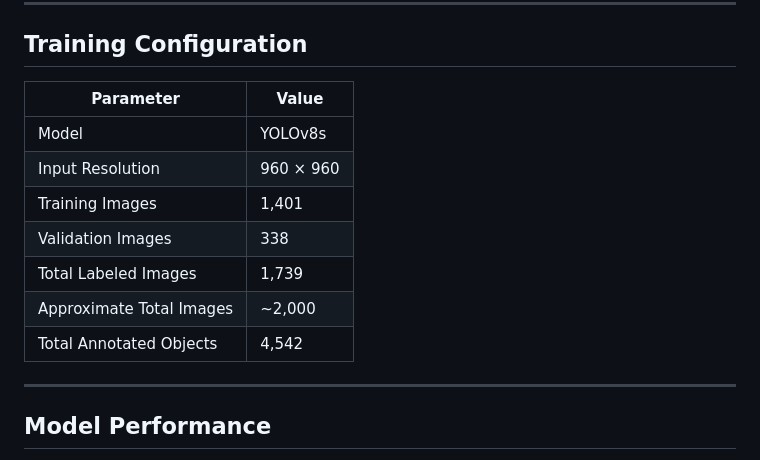
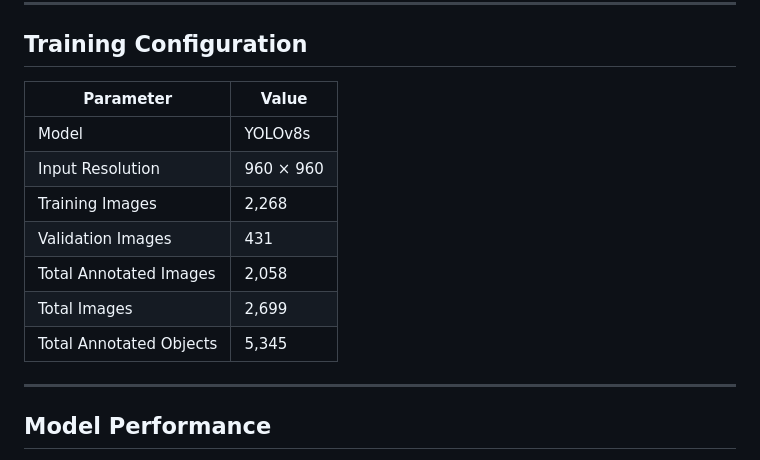
Before and after one commit to OmerBender/SLOL-Save-Lives-On-Live, a Markdown page: README.md, the part around the change. GitHub-like rendering.

Commit message:
Update training configuration values in README

```diff
--- a/README.md
+++ b/README.md
@@ -122,15 +122,15 @@ Negative images are intentionally not counted as labeled images because they do
 
 ## Training Configuration
 
-| Parameter | Value |
-| --- | --- |
-| Model | YOLOv8s |
-| Input Resolution | 960 × 960 |
-| Training Images | 1,401 |
-| Validation Images | 338 |
-| Total Labeled Images | 1,739 |
-| Approximate Total Images | ~2,000 |
-| Total Annotated Objects | 4,542 |
+| Parameter               | Value     |
+| ----------------------- | --------- |
+| Model                   | YOLOv8s   |
+| Input Resolution        | 960 × 960 |
+| Training Images         | 2,268     |
+| Validation Images       | 431       |
+| Total Annotated Images  | 2,058     |
+| Total Images            | 2,699     |
+| Total Annotated Objects | 5,345     |
 
 ---
 
```
